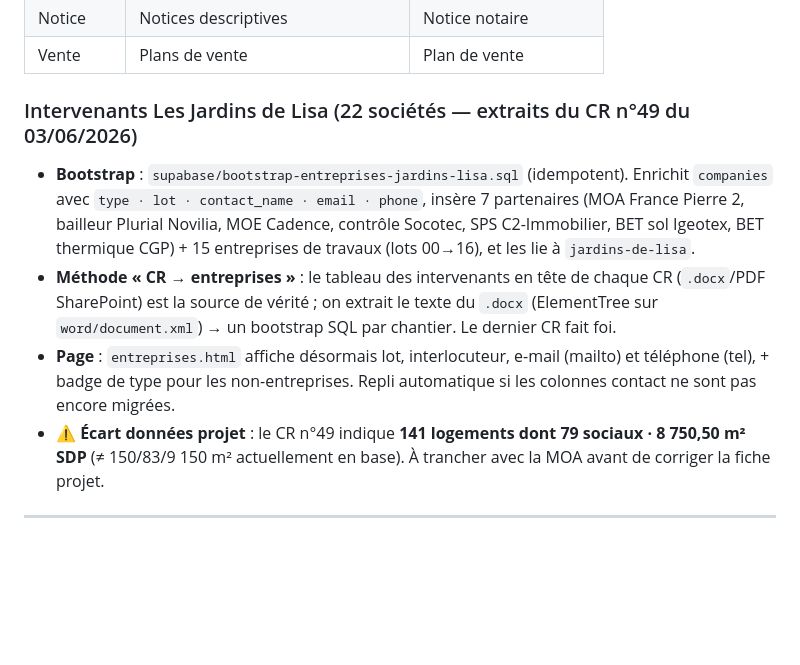
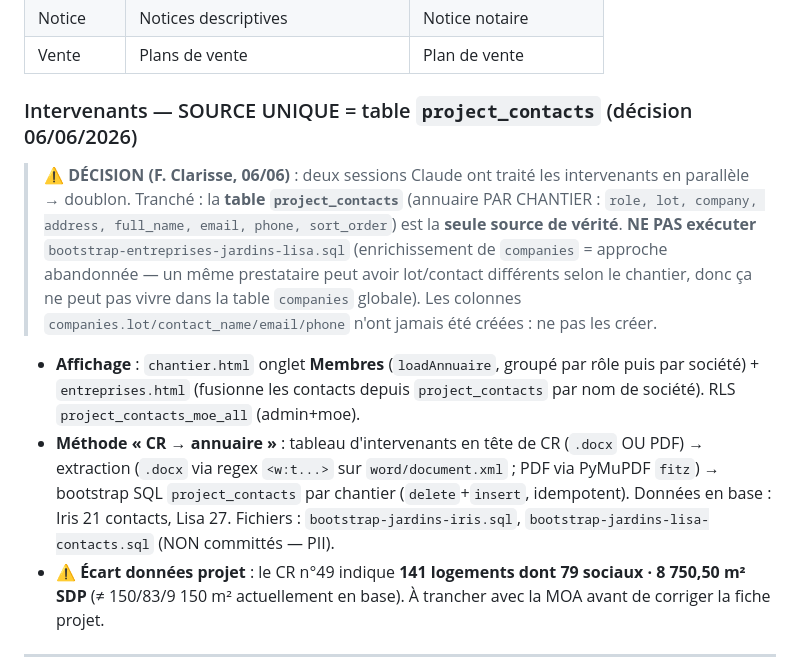
Before and after one commit to architechfr/AXION-CHANTIER, a Markdown page: CONTEXTE-PROJET.md, the part around the change. Drawn GitHub-style; blank space fills up the shorter version.

Commit message:
docs: intervenants = source unique project_contacts (consolidation 2 sessions)
Co-Authored-By: Claude Opus 4.8 <noreply@anthropic.com>

```diff
--- a/CONTEXTE-PROJET.md
+++ b/CONTEXTE-PROJET.md
@@ -120,10 +120,10 @@ documents
 | Notice | Notices descriptives | Notice notaire |
 | Vente | Plans de vente | Plan de vente |
 
-### Intervenants Les Jardins de Lisa (22 sociétés — extraits du CR n°49 du 03/06/2026)
-- **Bootstrap** : `supabase/bootstrap-entreprises-jardins-lisa.sql` (idempotent). Enrichit `companies` avec `type · lot · contact_name · email · phone`, insère 7 partenaires (MOA France Pierre 2, bailleur Plurial Novilia, MOE Cadence, contrôle Socotec, SPS C2-Immobilier, BET sol Igeotex, BET thermique CGP) + 15 entreprises de travaux (lots 00→16), et les lie à `jardins-de-lisa`.
-- **Méthode « CR → entreprises »** : le tableau des intervenants en tête de chaque CR (`.docx`/PDF SharePoint) est la source de vérité ; on extrait le texte du `.docx` (ElementTree sur `word/document.xml`) → un bootstrap SQL par chantier. Le dernier CR fait foi.
-- **Page** : `entreprises.html` affiche désormais lot, interlocuteur, e-mail (mailto) et téléphone (tel), + badge de type pour les non-entreprises. Repli automatique si les colonnes contact ne sont pas encore migrées.
+### Intervenants — SOURCE UNIQUE = table `project_contacts` (décision 06/06/2026)
+> ⚠️ **DÉCISION (F. Clarisse, 06/06)** : deux sessions Claude ont traité les intervenants en parallèle → doublon. Tranché : la **table `project_contacts`** (annuaire PAR CHANTIER : `role, lot, company, address, full_name, email, phone, sort_order`) est la **seule source de vérité**. **NE PAS exécuter** `bootstrap-entreprises-jardins-lisa.sql` (enrichissement de `companies` = approche abandonnée — un même prestataire peut avoir lot/contact différents selon le chantier, donc ça ne peut pas vivre dans la table `companies` globale). Les colonnes `companies.lot/contact_name/email/phone` n'ont jamais été créées : ne pas les créer.
+- **Affichage** : `chantier.html` onglet **Membres** (`loadAnnuaire`, groupé par rôle puis par société) + `entreprises.html` (fusionne les contacts depuis `project_contacts` par nom de société). RLS `project_contacts_moe_all` (admin+moe).
+- **Méthode « CR → annuaire »** : tableau d'intervenants en tête de CR (`.docx` OU PDF) → extraction (`.docx` via regex `<w:t...>` sur `word/document.xml` ; PDF via PyMuPDF `fitz`) → bootstrap SQL `project_contacts` par chantier (`delete`+`insert`, idempotent). Données en base : Iris 21 contacts, Lisa 27. Fichiers : `bootstrap-jardins-iris.sql`, `bootstrap-jardins-lisa-contacts.sql` (NON committés — PII).
 - ⚠️ **Écart données projet** : le CR n°49 indique **141 logements dont 79 sociaux · 8 750,50 m² SDP** (≠ 150/83/9 150 m² actuellement en base). À trancher avec la MOA avant de corriger la fiche projet.
 
 ---
```
